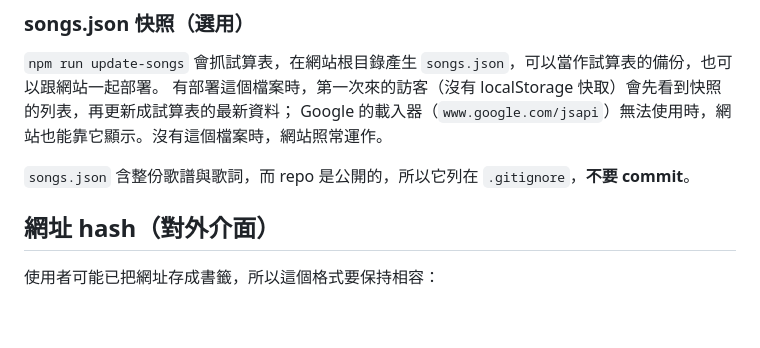
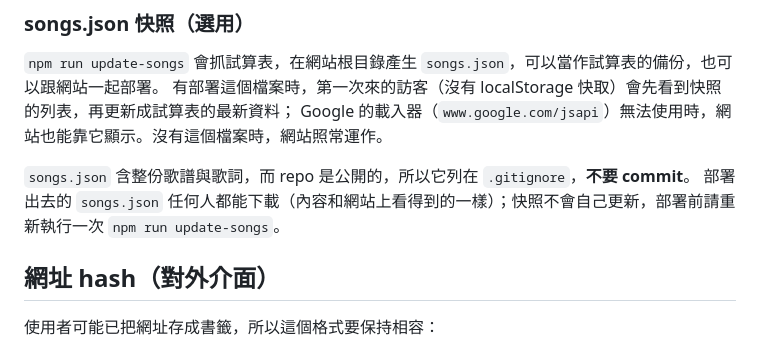
Before and after one commit to TCPN/song_helper, a Markdown page: README.md, the part around the change. Drawn GitHub-style; blank space fills up the shorter version.

Commit message:
README: note snapshot is public once deployed and must be refreshed before deploy
Co-Authored-By: Claude Opus 5.5 (1M context) <noreply@anthropic.com>
Claude-Session: https://claude.ai/code/session_01H75FEgtLa4paKc2uaz5EjA

```diff
--- a/README.md
+++ b/README.md
@@ -47,6 +47,7 @@
 Google 的載入器（`www.google.com/jsapi`）無法使用時，網站也能靠它顯示。沒有這個檔案時，網站照常運作。
 
 `songs.json` 含整份歌譜與歌詞，而 repo 是公開的，所以它列在 `.gitignore`，**不要 commit**。
+部署出去的 `songs.json` 任何人都能下載（內容和網站上看得到的一樣）；快照不會自己更新，部署前請重新執行一次 `npm run update-songs`。
 
 ## 網址 hash（對外介面）
 
```
